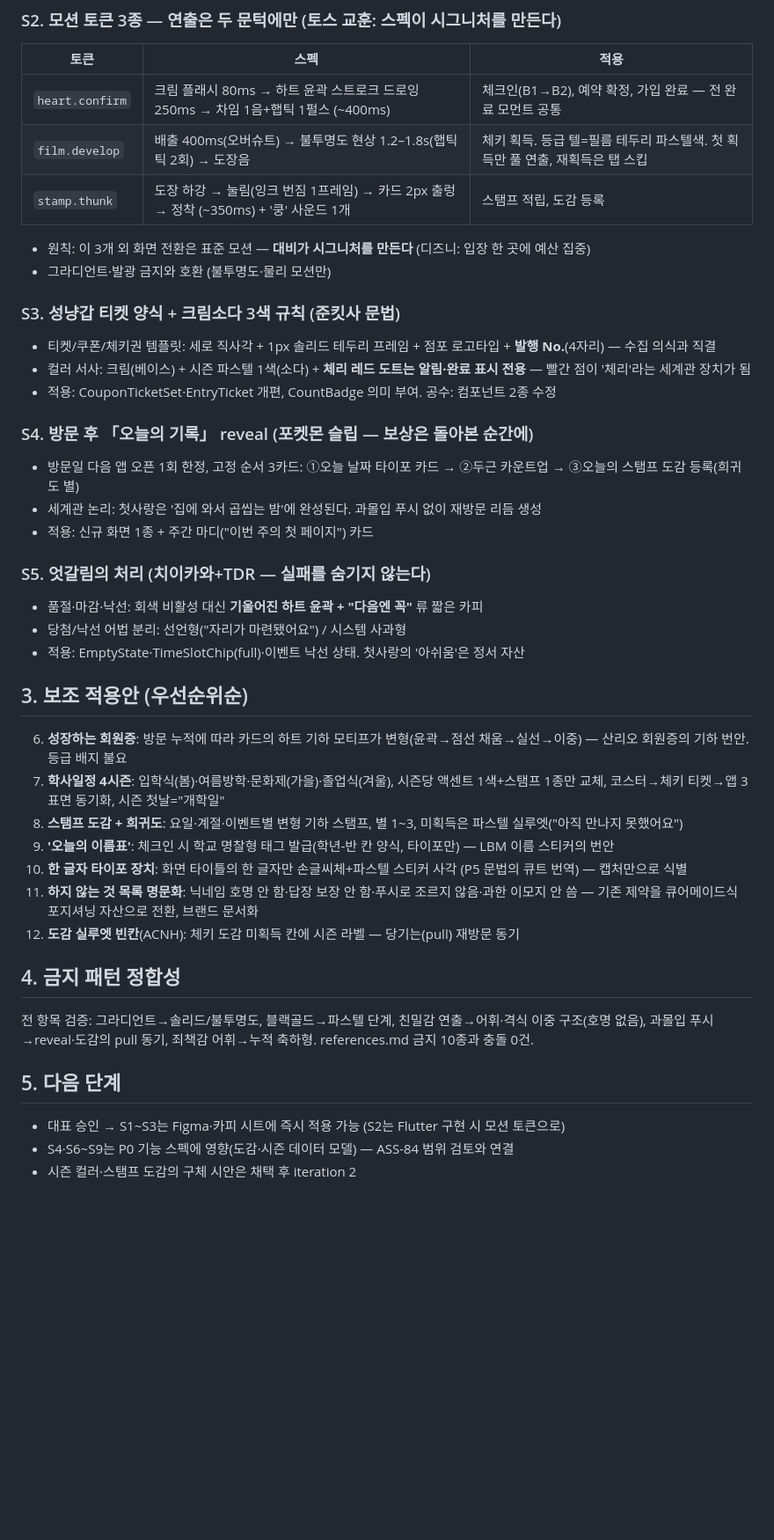
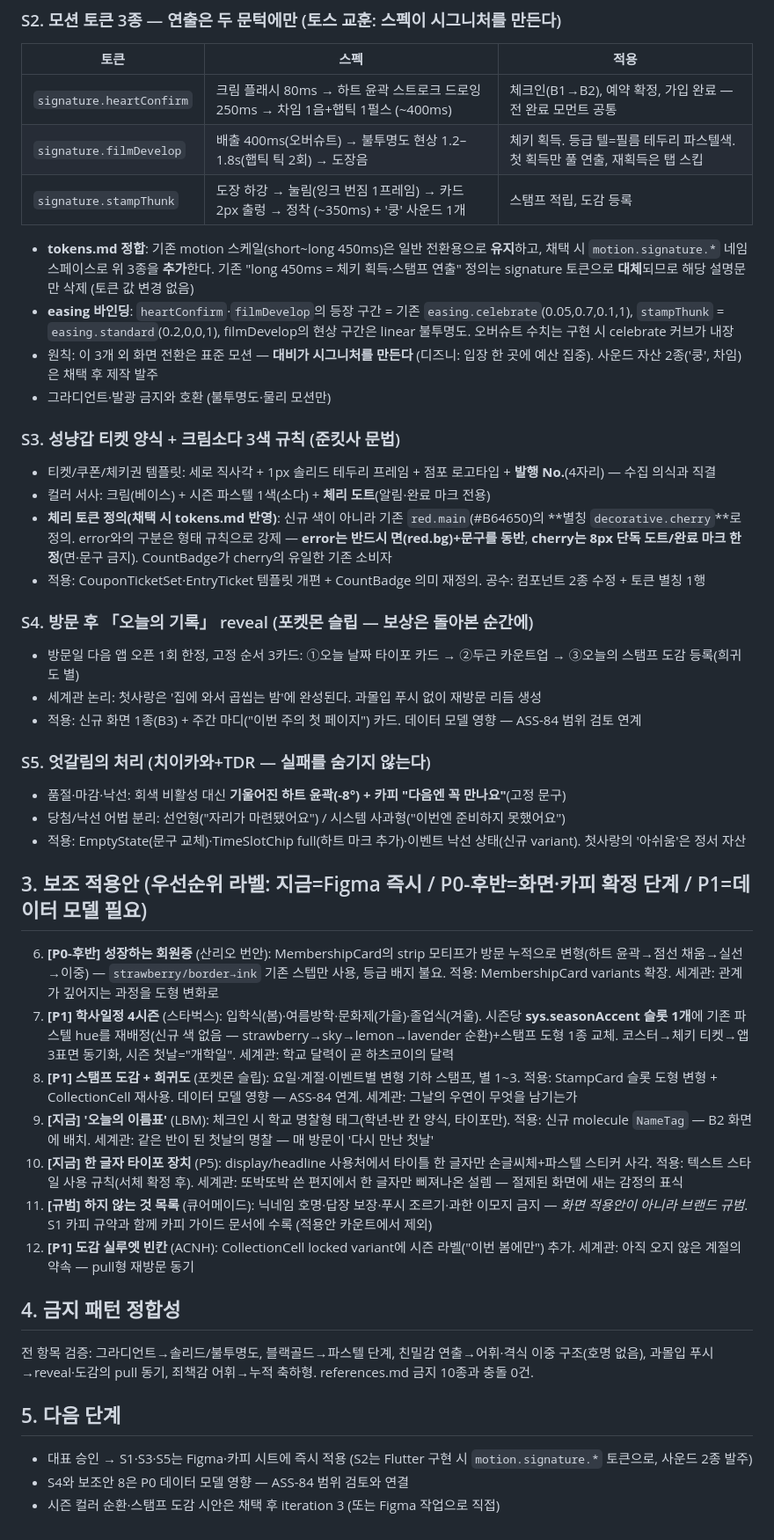
Before and after one commit to Assen-Entertainment/assen-platform, a Markdown page: docs/design/signature.md, the part around one of its changes. Shown at 88% size. Drawn GitHub-style; blank space fills up the shorter version.

```diff
--- a/docs/design/signature.md
+++ b/docs/design/signature.md
@@ -48,36 +49,39 @@ autoresearch: hatsukoi-design-signature / iteration 1
 ### S2. 모션 토큰 3종 — 연출은 두 문턱에만 (토스 교훈: 스펙이 시그니처를 만든다)
 | 토큰 | 스펙 | 적용 |
 |---|---|---|
-| `heart.confirm` | 크림 플래시 80ms → 하트 윤곽 스트로크 드로잉 250ms → 차임 1음+햅틱 1펄스 (~400ms) | 체크인(B1→B2), 예약 확정, 가입 완료 — 전 완료 모먼트 공통 |
-| `film.develop` | 배출 400ms(오버슈트) → 불투명도 현상 1.2–1.8s(햅틱 틱 2회) → 도장음 | 체키 획득. 등급 텔=필름 테두리 파스텔색. 첫 획득만 풀 연출, 재획득은 탭 스킵 |
-| `stamp.thunk` | 도장 하강 → 눌림(잉크 번짐 1프레임) → 카드 2px 출렁 → 정착 (~350ms) + '쿵' 사운드 1개 | 스탬프 적립, 도감 등록 |
-- 원칙: 이 3개 외 화면 전환은 표준 모션 — **대비가 시그니처를 만든다** (디즈니: 입장 한 곳에 예산 집중)
+| `signature.heartConfirm` | 크림 플래시 80ms → 하트 윤곽 스트로크 드로잉 250ms → 차임 1음+햅틱 1펄스 (~400ms) | 체크인(B1→B2), 예약 확정, 가입 완료 — 전 완료 모먼트 공통 |
+| `signature.filmDevelop` | 배출 400ms(오버슈트) → 불투명도 현상 1.2–1.8s(햅틱 틱 2회) → 도장음 | 체키 획득. 등급 텔=필름 테두리 파스텔색. 첫 획득만 풀 연출, 재획득은 탭 스킵 |
+| `signature.stampThunk` | 도장 하강 → 눌림(잉크 번짐 1프레임) → 카드 2px 출렁 → 정착 (~350ms) + '쿵' 사운드 1개 | 스탬프 적립, 도감 등록 |
+- **tokens.md 정합**: 기존 motion 스케일(short~long 450ms)은 일반 전환용으로 **유지**하고, 채택 시 `motion.signature.*` 네임스페이스로 위 3종을 **추가**한다. 기존 "long 450ms = 체키 획득·스탬프 연출" 정의는 signature 토큰으로 **대체**되므로 해당 설명문만 삭제 (토큰 값 변경 없음)
+- **easing 바인딩**: `heartConfirm`·`filmDevelop`의 등장 구간 = 기존 `easing.celebrate`(0.05,0.7,0.1,1), `stampThunk` = `easing.standard`(0.2,0,0,1), filmDevelop의 현상 구간은 linear 불투명도. 오버슈트 수치는 구현 시 celebrate 커브가 내장
+- 원칙: 이 3개 외 화면 전환은 표준 모션 — **대비가 시그니처를 만든다** (디즈니: 입장 한 곳에 예산 집중). 사운드 자산 2종('쿵', 차임)은 채택 후 제작 발주
 - 그라디언트·발광 금지와 호환 (불투명도·물리 모션만)
 
 ### S3. 성냥갑 티켓 양식 + 크림소다 3색 규칙 (준킷사 문법)
 - 티켓/쿠폰/체키권 템플릿: 세로 직사각 + 1px 솔리드 테두리 프레임 + 점포 로고타입 + **발행 No.**(4자리) — 수집 의식과 직결
-- 컬러 서사: 크림(베이스) + 시즌 파스텔 1색(소다) + **체리 레드 도트는 알림·완료 표시 전용** — 빨간 점이 '체리'라는 세계관 장치가 됨
-- 적용: CouponTicketSet·EntryTicket 개편, CountBadge 의미 부여. 공수: 컴포넌트 2종 수정
+- 컬러 서사: 크림(베이스) + 시즌 파스텔 1색(소다) + **체리 도트**(알림·완료 마크 전용)
+- **체리 토큰 정의(채택 시 tokens.md 반영)**: 신규 색이 아니라 기존 `red.main`(#B64650)의 **별칭 `decorative.cherry`**로 정의. error와의 구분은 형태 규칙으로 강제 — **error는 반드시 면(red.bg)+문구를 동반**, **cherry는 8px 단독 도트/완료 마크 한정**(면·문구 금지). CountBadge가 cherry의 유일한 기존 소비자
+- 적용: CouponTicketSet·EntryTicket 템플릿 개편 + CountBadge 의미 재정의. 공수: 컴포넌트 2종 수정 + 토큰 별칭 1행
 
 ### S4. 방문 후 「오늘의 기록」 reveal (포켓몬 슬립 — 보상은 돌아본 순간에)
 - 방문일 다음 앱 오픈 1회 한정, 고정 순서 3카드: ①오늘 날짜 타이포 카드 → ②두근 카운트업 → ③오늘의 스탬프 도감 등록(희귀도 별)
 - 세계관 논리: 첫사랑은 '집에 와서 곱씹는 밤'에 완성된다. 과몰입 푸시 없이 재방문 리듬 생성
-- 적용: 신규 화면 1종 + 주간 마디("이번 주의 첫 페이지") 카드
+- 적용: 신규 화면 1종(B3) + 주간 마디("이번 주의 첫 페이지") 카드. 데이터 모델 영향 — ASS-84 범위 검토 연계
 
 ### S5. 엇갈림의 처리 (치이카와+TDR — 실패를 숨기지 않는다)
-- 품절·마감·낙선: 회색 비활성 대신 **기울어진 하트 윤곽 + "다음엔 꼭"** 류 짧은 카피
-- 당첨/낙선 어법 분리: 선언형("자리가 마련됐어요") / 시스템 사과형
-- 적용: EmptyState·TimeSlotChip(full)·이벤트 낙선 상태. 첫사랑의 '아쉬움'은 정서 자산
+- 품절·마감·낙선: 회색 비활성 대신 **기울어진 하트 윤곽(-8°) + 카피 "다음엔 꼭 만나요"**(고정 문구)
+- 당첨/낙선 어법 분리: 선언형("자리가 마련됐어요") / 시스템 사과형("이번엔 준비하지 못했어요")
+- 적용: EmptyState(문구 교체)·TimeSlotChip full(하트 마크 추가)·이벤트 낙선 상태(신규 variant). 첫사랑의 '아쉬움'은 정서 자산
 
-## 3. 보조 적용안 (우선순위순)
+## 3. 보조 적용안 (우선순위 라벨: 지금=Figma 즉시 / P0-후반=화면·카피 확정 단계 / P1=데이터 모델 필요)
 
-6. **성장하는 회원증**: 방문 누적에 따라 카드의 하트 기하 모티프가 변형(윤곽→점선 채움→실선→이중) — 산리오 회원증의 기하 번안. 등급 배지 불요
-7. **학사일정 4시즌**: 입학식(봄)·여름방학·문화제(가을)·졸업식(겨울), 시즌당 액센트 1색+스탬프 1종만 교체, 코스터→체키 티켓→앱 3표면 동기화, 시즌 첫날="개학일"
-8. **스탬프 도감 + 희귀도**: 요일·계절·이벤트별 변형 기하 스탬프, 별 1~3, 미획득은 파스텔 실루엣("아직 만나지 못했어요")
-9. **'오늘의 이름표'**: 체크인 시 학교 명찰형 태그 발급(학년-반 칸 양식, 타이포만) — LBM 이름 스티커의 번안
-10. **한 글자 타이포 장치**: 화면 타이틀의 한 글자만 손글씨체+파스텔 스티커 사각 (P5 문법의 큐트 번역) — 캡처만으로 식별
-11. **하지 않는 것 목록 명문화**: 닉네임 호명 안 함·답장 보장 안 함·푸시로 조르지 않음·과한 이모지 안 씀 — 기존 제약을 큐어메이드식 포지셔닝 자산으로 전환, 브랜드 문서화
-12. **도감 실루엣 빈칸**(ACNH): 체키 도감 미획득 칸에 시즌 라벨 — 당기는(pull) 재방문 동기
+6. **[P0-후반] 성장하는 회원증** (산리오 번안): MembershipCard의 strip 모티프가 방문 누적으로 변형(하트 윤곽→점선 채움→실선→이중) — `strawberry/border→ink` 기존 스텝만 사용, 등급 배지 불요. 적용: MembershipCard variants 확장. 세계관: 관계가 깊어지는 과정을 도형 변화로
+7. **[P1] 학사일정 4시즌** (스타벅스): 입학식(봄)·여름방학·문화제(가을)·졸업식(겨울). 시즌당 **sys.seasonAccent 슬롯 1개**에 기존 파스텔 hue를 재배정(신규 색 없음 — strawberry→sky→lemon→lavender 순환)+스탬프 도형 1종 교체. 코스터→체키 티켓→앱 3표면 동기화, 시즌 첫날="개학일". 세계관: 학교 달력이 곧 하츠코이의 달력
+8. **[P1] 스탬프 도감 + 희귀도** (포켓몬 슬립): 요일·계절·이벤트별 변형 기하 스탬프, 별 1~3. 적용: StampCard 슬롯 도형 변형 + CollectionCell 재사용. 데이터 모델 영향 — ASS-84 연계. 세계관: 그날의 우연이 무엇을 남기는가
+9. **[지금] '오늘의 이름표'** (LBM): 체크인 시 학교 명찰형 태그(학년-반 칸 양식, 타이포만). 적용: 신규 molecule `NameTag` — B2 화면에 배치. 세계관: 같은 반이 된 첫날의 명찰 — 매 방문이 '다시 만난 첫날'
+10. **[지금] 한 글자 타이포 장치** (P5): display/headline 사용처에서 타이틀 한 글자만 손글씨체+파스텔 스티커 사각. 적용: 텍스트 스타일 사용 규칙(서체 확정 후). 세계관: 또박또박 쓴 편지에서 한 글자만 삐져나온 설렘 — 절제된 화면에 새는 감정의 표식
+11. **[규범] 하지 않는 것 목록** (큐어메이드): 닉네임 호명·답장 보장·푸시 조르기·과한 이모지 금지 — *화면 적용안이 아니라 브랜드 규범*. S1 카피 규약과 함께 카피 가이드 문서에 수록 (적용안 카운트에서 제외)
+12. **[P1] 도감 실루엣 빈칸** (ACNH): CollectionCell locked variant에 시즌 라벨("이번 봄에만") 추가. 세계관: 아직 오지 않은 계절의 약속 — pull형 재방문 동기
 
 ## 4. 금지 패턴 정합성
 
@@ -85,6 +89,6 @@ autoresearch: hatsukoi-design-signature / iteration 1
 
 ## 5. 다음 단계
 
-- 대표 승인 → S1~S3는 Figma·카피 시트에 즉시 적용 가능 (S2는 Flutter 구현 시 모션 토큰으로)
-- S4·S6~S9는 P0 기능 스펙에 영향(도감·시즌 데이터 모델) — ASS-84 범위 검토와 연결
-- 시즌 컬러·스탬프 도감의 구체 시안은 채택 후 iteration 2
+- 대표 승인 → S1·S3·S5는 Figma·카피 시트에 즉시 적용 (S2는 Flutter 구현 시 `motion.signature.*` 토큰으로, 사운드 2종 발주)
+- S4와 보조안 8은 P0 데이터 모델 영향 — ASS-84 범위 검토와 연결
+- 시즌 컬러 순환·스탬프 도감 시안은 채택 후 iteration 3 (또는 Figma 작업으로 직접)
```
Also changed, not shown: other parts of docs/design/signature.md (+25 -24 lines).
